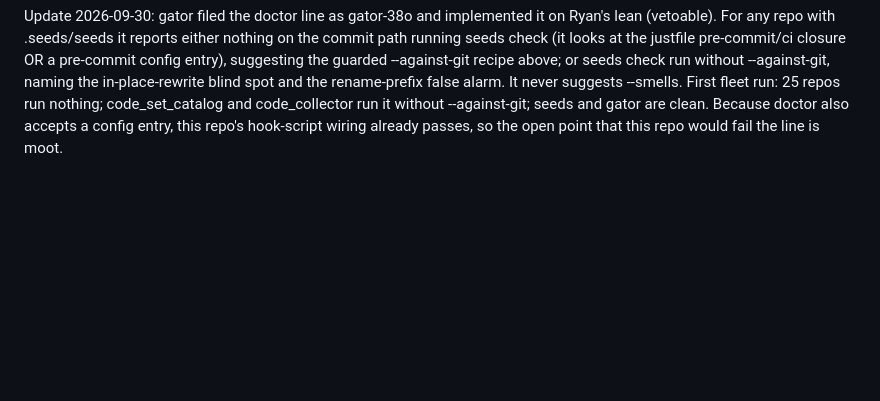
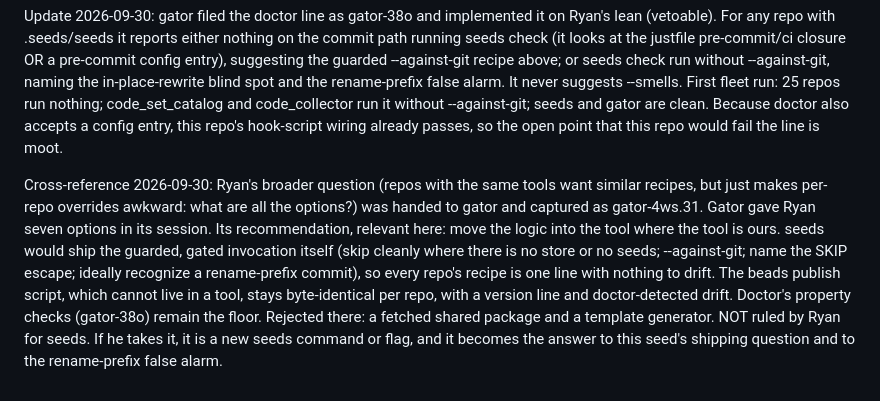
Before and after one commit to outcomesinsights/seeds, a Markdown page: .seeds/seeds/seeds-7q8g.md, the part around one of its changes. Rendered like a GitHub page; blank space fills up the shorter version.

Commit message:
docs(seeds): cross-reference gator-4ws.31 on shared recipes (seeds-7q8g)
Co-Authored-By: Claude Opus 5.5 <noreply@anthropic.com>

```diff
--- a/.seeds/seeds/seeds-7q8g.md
+++ b/.seeds/seeds/seeds-7q8g.md
@@ -108,3 +108,5 @@ Still open on the seeds side:
 - The rename-prefix false alarm is unchanged.
 
 Update 2026-09-30: gator filed the doctor line as gator-38o and implemented it on Ryan's lean (vetoable). For any repo with .seeds/seeds it reports either nothing on the commit path running seeds check (it looks at the justfile pre-commit/ci closure OR a pre-commit config entry), suggesting the guarded --against-git recipe above; or seeds check run without --against-git, naming the in-place-rewrite blind spot and the rename-prefix false alarm. It never suggests --smells. First fleet run: 25 repos run nothing; code_set_catalog and code_collector run it without --against-git; seeds and gator are clean. Because doctor also accepts a config entry, this repo's hook-script wiring already passes, so the open point that this repo would fail the line is moot.
+
+Cross-reference 2026-09-30: Ryan's broader question (repos with the same tools want similar recipes, but just makes per-repo overrides awkward: what are all the options?) was handed to gator and captured as gator-4ws.31. Gator gave Ryan seven options in its session. Its recommendation, relevant here: move the logic into the tool where the tool is ours. seeds would ship the guarded, gated invocation itself (skip cleanly where there is no store or no seeds; --against-git; name the SKIP escape; ideally recognize a rename-prefix commit), so every repo's recipe is one line with nothing to drift. The beads publish script, which cannot live in a tool, stays byte-identical per repo, with a version line and doctor-detected drift. Doctor's property checks (gator-38o) remain the floor. Rejected there: a fetched shared package and a template generator. NOT ruled by Ryan for seeds. If he takes it, it is a new seeds command or flag, and it becomes the answer to this seed's shipping question and to the rename-prefix false alarm.
```
Also changed, not shown: other parts of .seeds/seeds/seeds-7q8g.md (+1 -1 lines).
